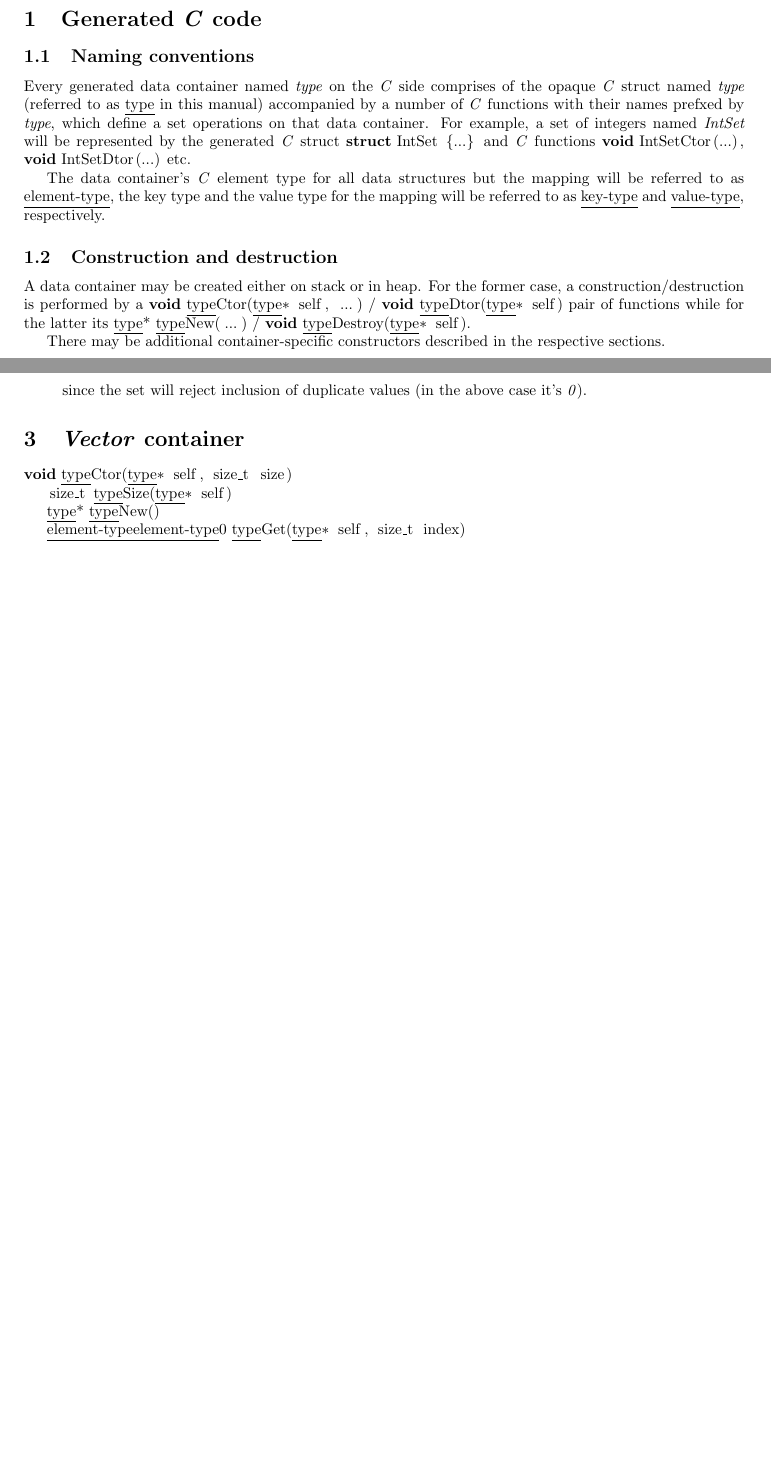
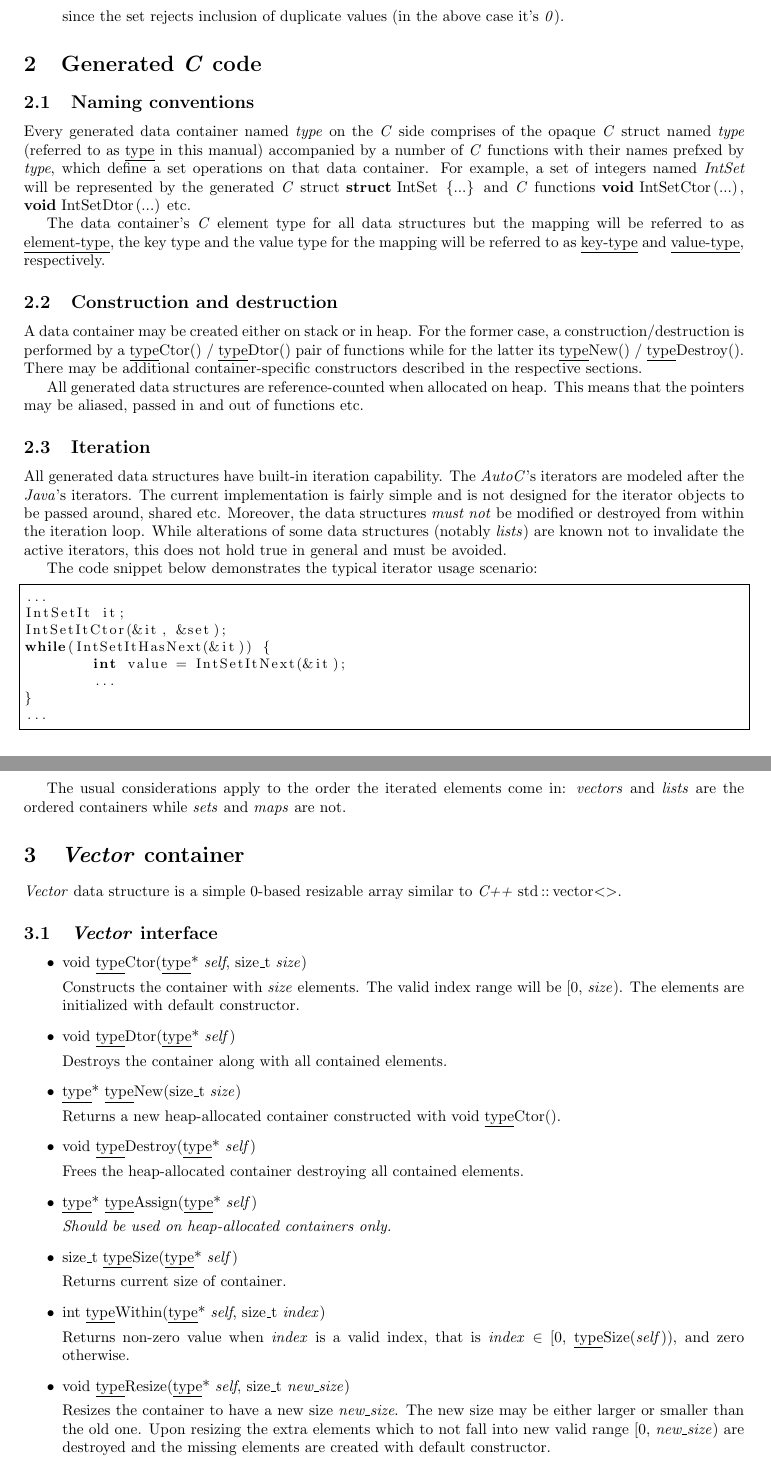
Before and after one commit to okhlybov/autoc, a LaTeX document (manual/manual.tex): two parts of pages 1 and 2 of 2 before the commit and two parts of pages 2 and 3 of 3 after it, joined at a grey line, cut so that both start at the same text, the shorter picture padded with empty space. Compiled offline with pdfLaTeX.

Commit message:
Doc updates.

```diff
--- a/manual/manual.tex
+++ b/manual/manual.tex
@@ -26,6 +26,9 @@
 \newcommand{\Cpp}{\emph{C++}}
 
 
+\newcommand{\Java}{\emph{Java}}
+
+
 \lstnewenvironment{rs}{\lstset{language=Ruby,frame=tlbr,basicstyle=\small}}{}
 
 
@@ -81,27 +81,7 @@ This module contains a facility to help generate \C\ modules.
 \part{\datastructbuilder\ module}
 
 
-This module contains generators which create strongly-typed \C\ data containers similar to those found in \Cpp\ \emph{STL} library: \emph{vectors}, \emph{lists}, \emph{sets}, \emph{maps}, and more.
-
-
-\section{Generated \C\ code}
-
-
-\subsection{Naming conventions}
-
-
-Every generated data container named \emph{type} on the \C\ side comprises of the opaque \C\ struct named \emph{type} (referred to as \type\ in this manual) accompanied by a number of \C\ functions with their names prefxed by \emph{type}, which define a set operations on that data container.
-For example, a set of integers named \emph{IntSet} will be represented by the generated \C\ struct \lstinline[language=C]!struct IntSet {...}! and \C\ functions \lstinline[language=C]!void IntSetCtor(...)!, \lstinline[language=C]!void IntSetDtor(...)! etc.
-
-The data container's \C\ element type for all data structures but the mapping will be referred to as \etype, the key type and the value type for the mapping will be referred to as \ktype\ and \vtype, respectively.
-
-
-\subsection{Construction and destruction}
-
-
-A data container may be created either on stack or in heap. For the former case, a construction/destruction is performed by a \methx{void}{Ctor}{...} / \methz{void}{Dtor} pair of functions while for the latter its \newx{...} / \methz{void}{Destroy}.
-
-There may be additional container-specific constructors described in the respective sections.
+This module contains generators which create strongly-typed \C\ data containers similar to those found in \Cpp\ \emph{STL} library: \emph{vector}, \emph{list}, \emph{set}, \emph{map}, and more.
 
 
 \section{Quick start}
@@ -180,27 +160,129 @@ On successful execution the above command will produce the executable \emph{runm
 \lstinline[language=bash]!> runme!
 
 
-Correct output for this program would be
+Correct output for this program will be
 \begin{verbatim}
 size(set)=2
 \end{verbatim}
-since the set will reject inclusion of duplicate values (in the above case it's \emph{0}).
+since the set rejects inclusion of duplicate values (in the above case it's \emph{0}).
 
 
 \end{enumerate}
+
+
+\section{Generated \C\ code}
+
+
+\subsection{Naming conventions}
+
+
+Every generated data container named \emph{type} on the \C\ side comprises of the opaque \C\ struct named \emph{type} (referred to as \st\ in this manual) accompanied by a number of \C\ functions with their names prefxed by \emph{type}, which define a set operations on that data container.
+For example, a set of integers named \emph{IntSet} will be represented by the generated \C\ struct \lstinline[language=C]!struct IntSet {...}! and \C\ functions \lstinline[language=C]!void IntSetCtor(...)!, \lstinline[language=C]!void IntSetDtor(...)! etc.
+
+The data container's \C\ element type for all data structures but the mapping will be referred to as \et, the key type and the value type for the mapping will be referred to as \kt\ and \vt, respectively.
+
+
+\subsection{Construction and destruction}
+
+
+A data container may be created either on stack or in heap.
+For the former case, a construction/destruction is performed by a \meth{\st Ctor()} / \meth{\st Dtor()} pair of functions while for the latter its \meth{\st New()} / \meth{\st Destroy()}.
+There may be additional container-specific constructors described in the respective sections.
+
+All generated data structures are reference-counted when allocated on heap.
+This means that the pointers may be aliased, passed in and out of functions etc.
+
+
+\subsection{Iteration}
+
+
+All generated data structures have built-in iteration capability.
+The \autoc's iterators are modeled after the \Java's iterators.
+The current implementation is fairly simple and is not designed for the iterator objects to be passed around, shared etc.
+Moreover, the data structures \emph{must not} be modified or destroyed from within the iteration loop.
+While alterations of some data structures (notably \emph{lists}) are known not to invalidate the active iterators, this does not hold true in general and must be avoided.
+
+
+The code snippet below demonstrates the typical iterator usage scenario:
+
+\begin{cs}
+...
+IntSetIt it;
+IntSetItCtor(&it, &set);
+while(IntSetItHasNext(&it)) {
+	int value = IntSetItNext(&it);
+	...
+}
+...
+\end{cs}
+
+
+The usual considerations apply to the order the iterated elements come in: \emph{vectors} and \emph{lists} are the ordered containers while \emph{sets} and \emph{maps} are not.
+
+
+%----------------------------------------------------------------------------------------------------------------------
 
 
 \renewcommand{\vector}{\emph{Vector}}
 \section{\vector\ container}
 
 
-\methx{void}{Ctor}{size\_t size}
+\vector\ data structure is a simple 0-based resizable array similar to \Cpp\ \lstinline[language=C++]{std::vector<>}.
 
 
-\methz{size\_t}{Size}
+\subsection{\vector\ interface}
 
 
-\newz
+\begin{itemize}
 
 
-\methx{\etype}{Get}{size\_t index}
+\item \meth{void \st Ctor(\st*\ \sv, size\_t \emph{size})}
+
+
+Constructs the container with \emph{size} elements.
+The valid index range will be [0, \emph{size}).
+The elements are initialized with default constructor.
+
+
+\item \meth{void \st Dtor(\st*\ \sv)}
+
+
+Destroys the container along with all contained elements.
+
+
+\item \meth{\st* \st New(size\_t \emph{size})}
+
+
+Returns a new heap-allocated container constructed with \meth{void \st Ctor()}.
+
+
+\item \meth{void \st Destroy(\st* \sv)}
+
+
+Frees the heap-allocated container destroying all contained elements.
+
+
+\item \meth{\st* \st Assign(\st* \sv)}
+
+
+\emph{Should be used on heap-allocated containers only.}
+
+
+\item \meth{size\_t \st Size(\st* \sv)}
+
+
+Returns current size of container.
+
+
+\item \meth{int \st Within(\st* \sv, size\_t \emph{index})}
+
+
+Returns non-zero value when \emph{index} is a valid index, that is \emph{index} $\in$ [0, \meth{\st Size(\sv)}), and zero otherwise.
+
+
+\item \meth{void \st Resize(\st* \sv, size\_t \emph{new\_size})}
+
+
+Resizes the container to have a new size \emph{new\_size}.
+The new size may be either larger or smaller than the old one.
+Upon resizing the extra elements which to not fall into new valid range [0, \emph{new\_size}) are destroyed and the missing elements are created with default constructor.
```
Also changed, not shown: manual/manual.tex (49 more changed lines).
